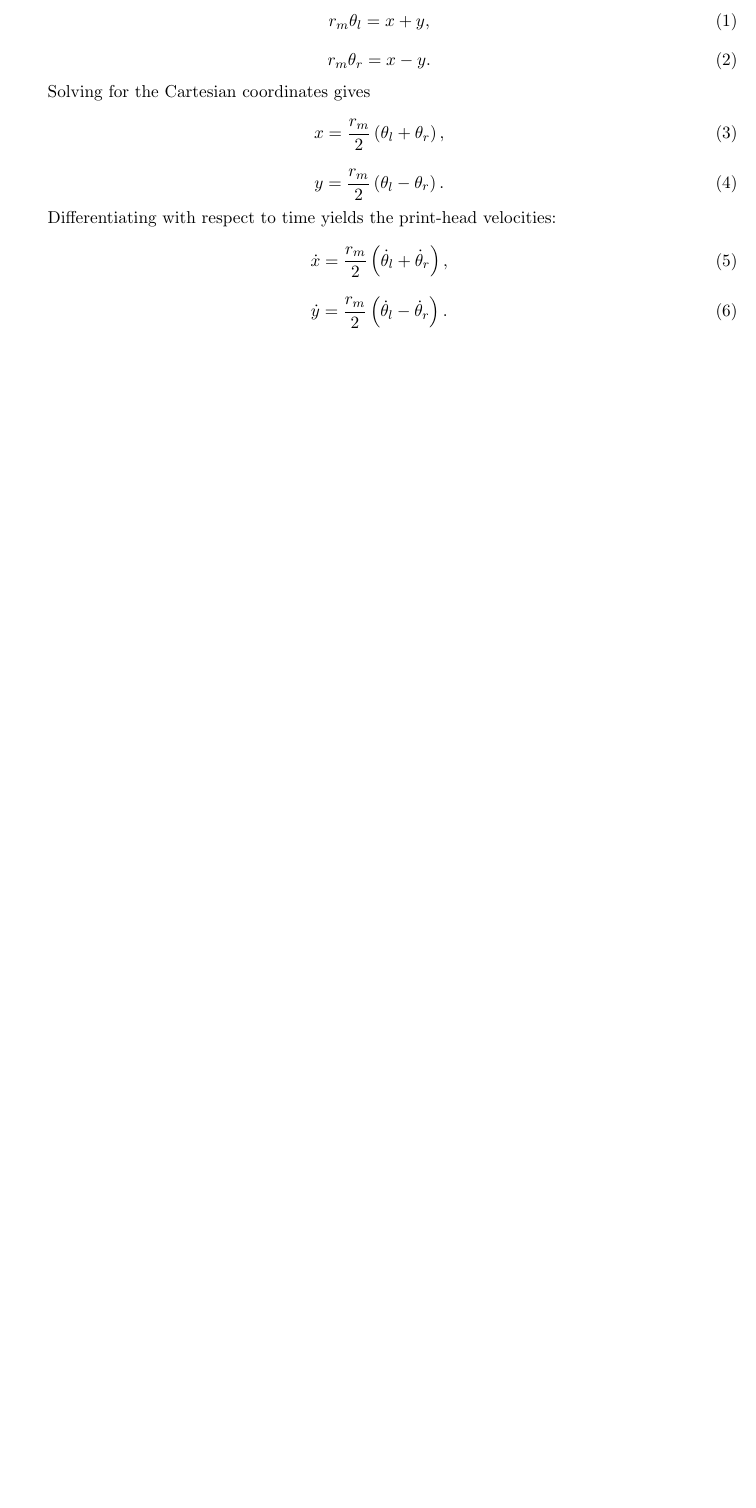
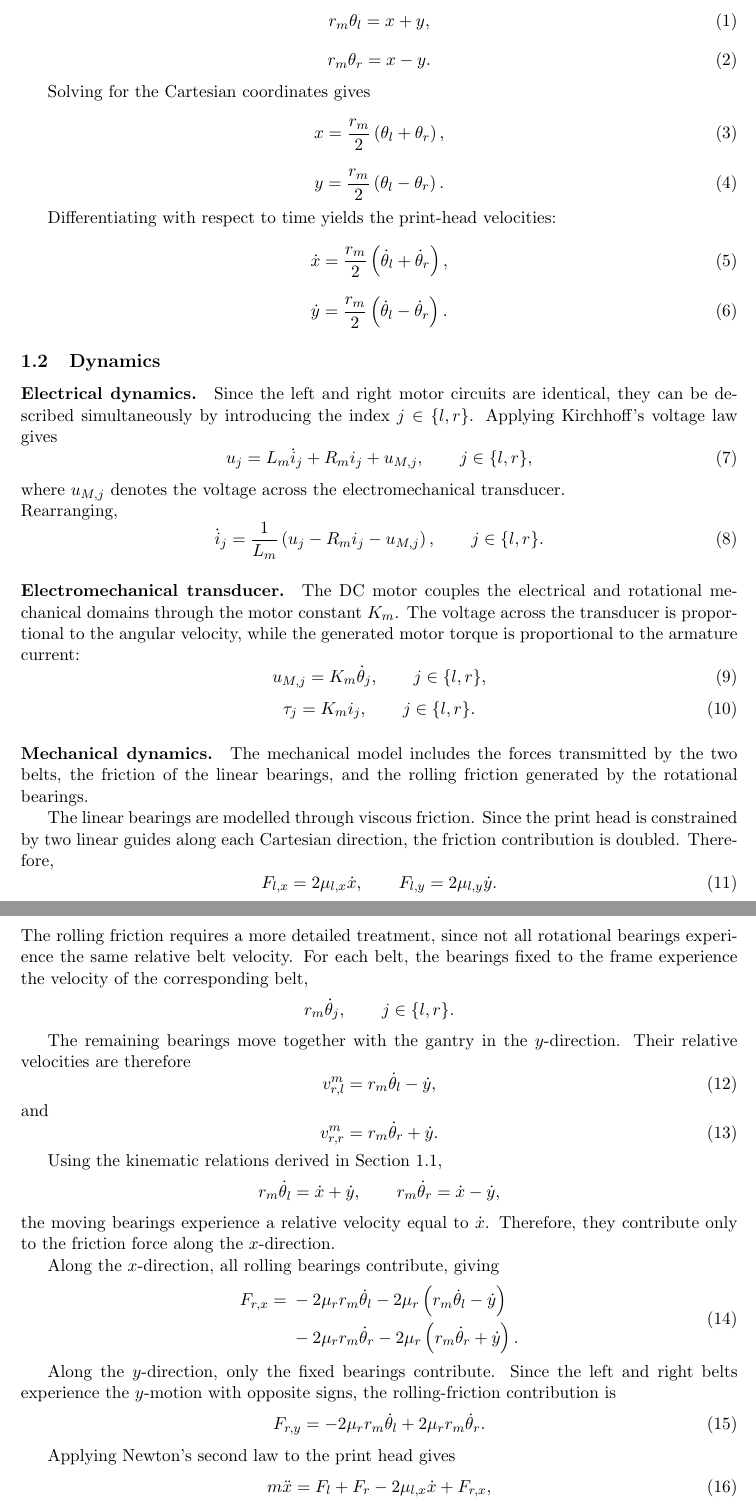
Before and after one commit to Stefano-Natalucci/Modelling-Mini-Project-G37, a LaTeX document (main.tex): part of page 2 of 2 before the commit and two parts of pages 2 and 3 of 4 after it, the two joined at a grey line, cut so that both start at the same text, the shorter picture padded with empty space. Compiled offline with pdfLaTeX.

Commit message:
Add Dynamics

```diff
--- a/main.tex
+++ b/main.tex
@@ -57,4 +57,98 @@ Differentiating with respect to time yields the print-head velocities:
 \dot{y} = \frac{r_m}{2}
 \left(\dot{\theta}_l-\dot{\theta}_r\right).
 \end{equation}
+\subsection{Dynamics}
+\paragraph{Electrical dynamics.}
+Since the left and right motor circuits are identical, they can be
+described simultaneously by introducing the index $j\in\{l,r\}$.
+Applying Kirchhoff's voltage law gives
+\begin{equation}
+u_j = L_m\dot{i}_j + R_m i_j + u_{M,j},
+\qquad j\in\{l,r\},
+\end{equation}
+where $u_{M,j}$ denotes the voltage across the electromechanical
+transducer.\\
+Rearranging,
+\begin{equation}
+\dot{i}_j=
+\frac{1}{L_m}
+\left(
+u_j-R_m i_j-u_{M,j}
+\right),
+\qquad j\in\{l,r\}.
+\end{equation}
+\paragraph{Electromechanical transducer.}
+The DC motor couples the electrical and rotational mechanical domains
+through the motor constant $K_m$. The voltage across the transducer is
+proportional to the angular velocity, while the generated motor torque is
+proportional to the armature current:
+\begin{equation}
+u_{M,j}=K_m\dot{\theta}_j,
+\qquad j\in\{l,r\},
+\end{equation}
+\begin{equation}
+\tau_j=K_m i_j,
+\qquad j\in\{l,r\}.
+\end{equation}
+\paragraph{Mechanical dynamics.}
+The mechanical model includes the forces transmitted by the two belts,
+the friction of the linear bearings, and the rolling friction generated
+by the rotational bearings.
 
+The linear bearings are modelled through viscous friction. Since the
+print head is constrained by two linear guides along each Cartesian
+direction, the friction contribution is doubled. Therefore,
+\begin{equation}
+F_{l,x}=2\mu_{l,x}\dot{x},
+\qquad
+F_{l,y}=2\mu_{l,y}\dot{y}.
+\end{equation}
+The rolling friction requires a more detailed treatment, since not all rotational bearings experience the same relative belt velocity. For each belt, the bearings fixed to the frame experience the velocity of the corresponding belt,
+\[
+r_m\dot{\theta}_j, \qquad j\in\{l,r\}.
+\]
+
+The remaining bearings move together with the gantry in the $y$-direction. Their relative velocities are therefore
+\begin{equation}
+v_{r,l}^{m}=r_m\dot{\theta}_l-\dot{y},
+\end{equation}
+and
+\begin{equation}
+v_{r,r}^{m}=r_m\dot{\theta}_r+\dot{y}.
+\end{equation}
+
+Using the kinematic relations derived in Section 1.1,
+\[
+r_m\dot{\theta}_l=\dot{x}+\dot{y},
+\qquad
+r_m\dot{\theta}_r=\dot{x}-\dot{y},
+\]
+the moving bearings experience a relative velocity equal to $\dot{x}$. Therefore, they contribute only to the friction force along the $x$-direction.
+
+Along the $x$-direction, all rolling bearings contribute, giving
+\begin{equation}
+\begin{aligned}
+F_{r,x} ={}&
+-2\mu_r r_m\dot{\theta}_l
+-2\mu_r\left(r_m\dot{\theta}_l-\dot{y}\right)\\
+&-2\mu_r r_m\dot{\theta}_r
+-2\mu_r\left(r_m\dot{\theta}_r+\dot{y}\right).
+\end{aligned}
+\end{equation}
+
+Along the $y$-direction, only the fixed bearings contribute. Since the left and right belts experience the $y$-motion with opposite signs, the rolling-friction contribution is
+\begin{equation}
+F_{r,y}
+=
+-2\mu_r r_m\dot{\theta}_l
++2\mu_r r_m\dot{\theta}_r.
+\end{equation}
+
+Applying Newton's second law to the print head gives
+\begin{equation}
+m\ddot{x}
+=
+F_l+F_r
+-2\mu_{l,x}\dot{x}
++F_{r,x},
+\end{equation}
@@ -61 +221,3 @@ Differentiating with respect to time yields the print-head velocities:
+c_y=\mu_{l,y}+2\mu_r.
+\end{equation}
 \end{document}
```
Also changed, not shown: main.tex (66 more changed lines).
